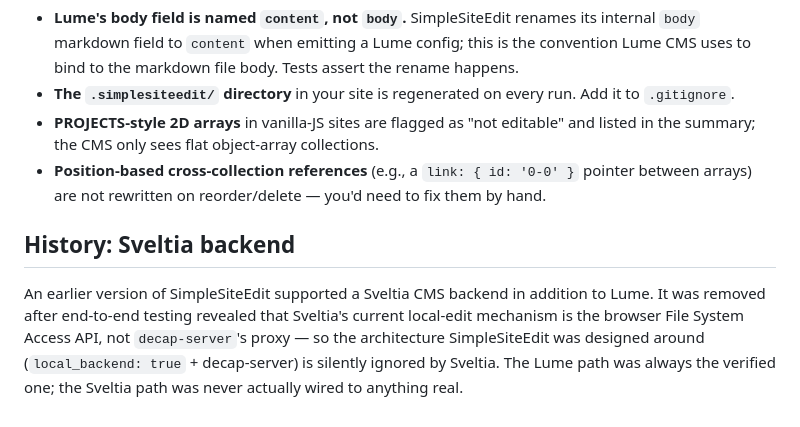
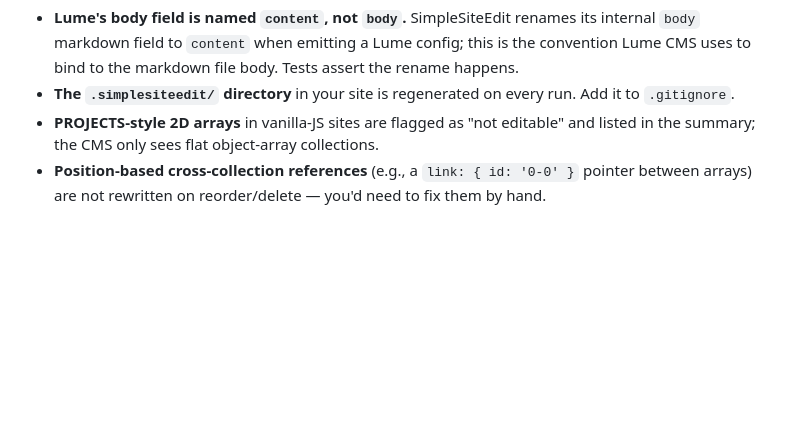
Before and after one commit to VanKyle00/SimpleSiteEdit, a Markdown page: README.md, the part around the change. Drawn GitHub-style; blank space fills up the shorter version.

Commit message:
Update README to remove Sveltia backend history
Removed outdated information about Sveltia backend support.

```diff
--- a/README.md
+++ b/README.md
@@ -147,7 +147,3 @@ Prototype. What's verified live so far:
 - **The `.simplesiteedit/` directory** in your site is regenerated on every run. Add it to `.gitignore`.
 - **PROJECTS-style 2D arrays** in vanilla-JS sites are flagged as "not editable" and listed in the summary; the CMS only sees flat object-array collections.
 - **Position-based cross-collection references** (e.g., a `link: { id: '0-0' }` pointer between arrays) are not rewritten on reorder/delete — you'd need to fix them by hand.
-
-## History: Sveltia backend
-
-An earlier version of SimpleSiteEdit supported a Sveltia CMS backend in addition to Lume. It was removed after end-to-end testing revealed that Sveltia's current local-edit mechanism is the browser File System Access API, not `decap-server`'s proxy — so the architecture SimpleSiteEdit was designed around (`local_backend: true` + decap-server) is silently ignored by Sveltia. The Lume path was always the verified one; the Sveltia path was never actually wired to anything real.
```
